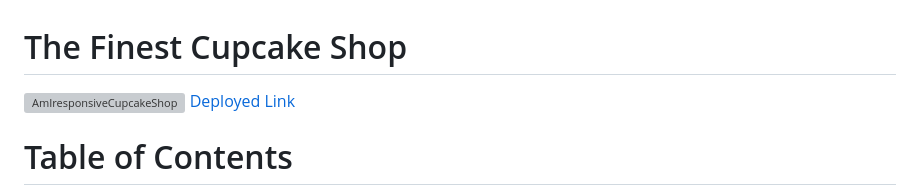
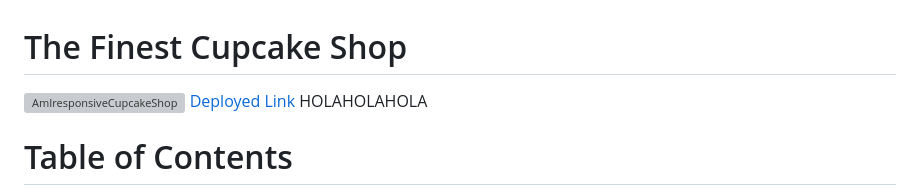
Before and after one commit to Ikayherce/the-finest-cupcake-shop, a Markdown page: README.md, the part around the change. Drawn GitHub-style; grey boxes are pictures that could not be loaded.

```diff
--- a/README.md
+++ b/README.md
@@ -1,7 +1,7 @@
 # The Finest Cupcake Shop
 ![AmIresponsiveCupcakeShop](readme_images/amiresponsivepp5.png)
 [Deployed Link](https://the-finest-cupcake-shop-bc4f44f161e9.herokuapp.com/)
-
+HOLAHOLAHOLA
 # Table of Contents
 
 - [The Finest Cupcake Shop](#the-finest-cupcake-shop)
```
